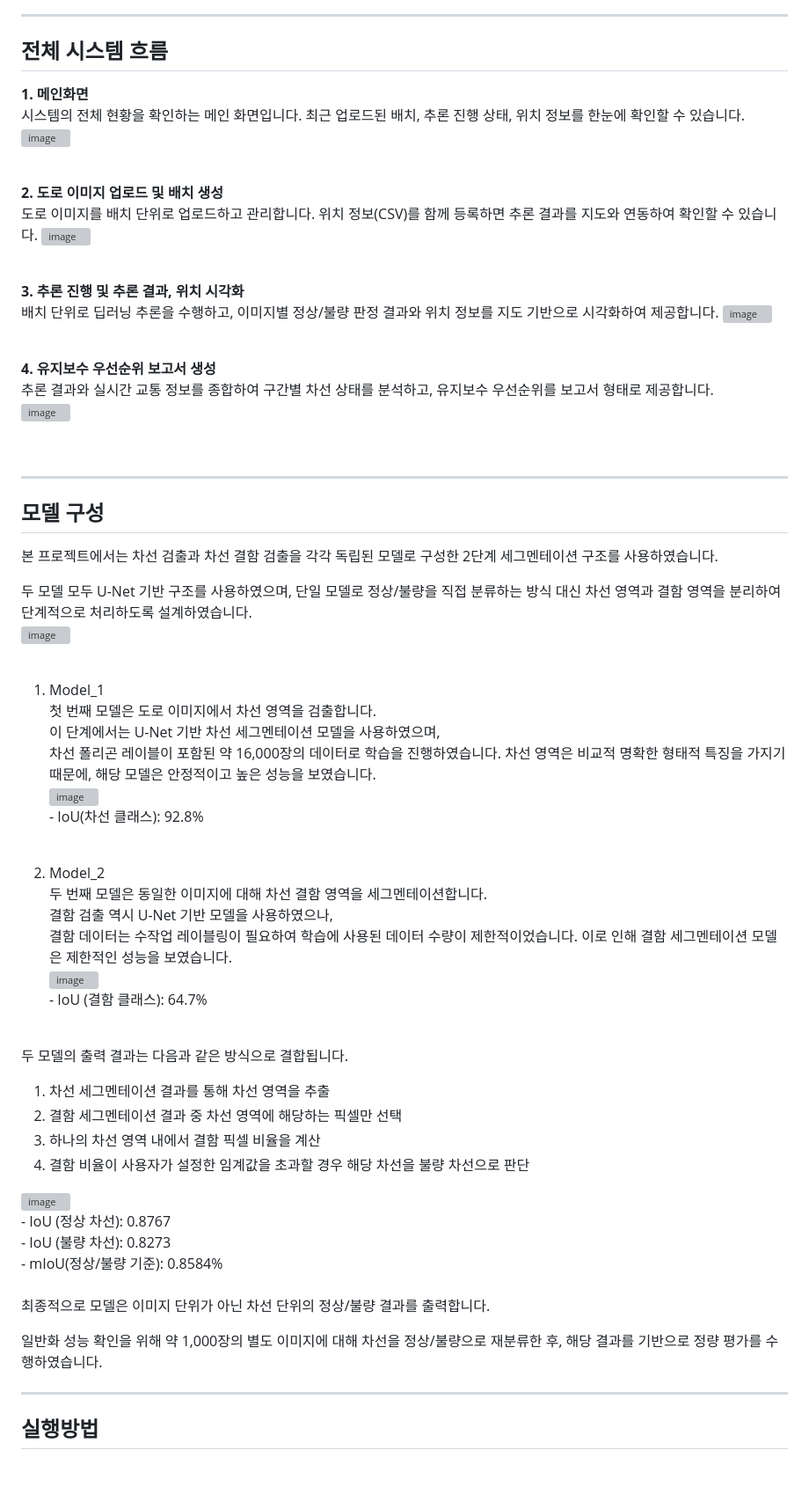
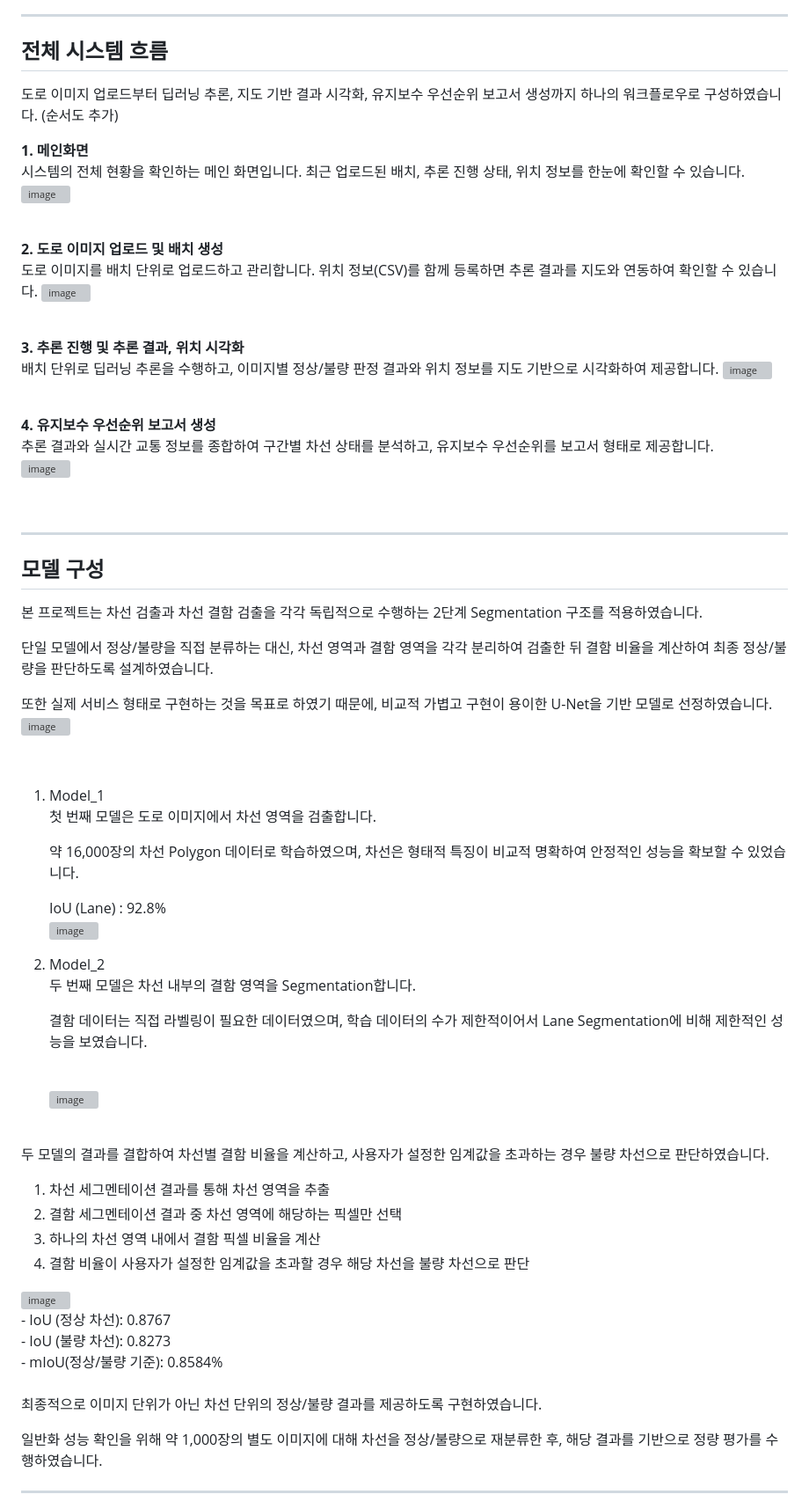
Before and after one commit to stonecast/dl-lane-maintenance-decision-support, a Markdown page: README.md, the part around one of its changes. Shown at 88% size. Rendered like a GitHub page; blank space fills up the shorter version; grey boxes are pictures that could not be loaded.

```diff
--- a/README.md
+++ b/README.md
@@ -33,5 +33,9 @@ TMAP API
 ---
 
 ## 전체 시스템 흐름
+
+도로 이미지 업로드부터 딥러닝 추론, 지도 기반 결과 시각화, 유지보수 우선순위 보고서 생성까지 하나의 워크플로우로 구성하였습니다.
+(순서도 추가)
+
 **1. 메인화면**
 시스템의 전체 현황을 확인하는 메인 화면입니다. 최근 업로드된 배치, 추론 진행 상태, 위치 정보를 한눈에 확인할 수 있습니다.
@@ -61,36 +65,44 @@ TMAP API
 ---
 ## 모델 구성
 
-본 프로젝트에서는 차선 검출과 차선 결함 검출을 각각 독립된 모델로 구성한
-2단계 세그멘테이션 구조를 사용하였습니다.
+본 프로젝트는 차선 검출과 차선 결함 검출을 각각 독립적으로 수행하는
+2단계 Segmentation 구조를 적용하였습니다.
 
-두 모델 모두 U-Net 기반 구조를 사용하였으며,
-단일 모델로 정상/불량을 직접 분류하는 방식 대신
-차선 영역과 결함 영역을 분리하여 단계적으로 처리하도록 설계하였습니다.
+단일 모델에서 정상/불량을 직접 분류하는 대신,
+차선 영역과 결함 영역을 각각 분리하여 검출한 뒤
+결함 비율을 계산하여 최종 정상/불량을 판단하도록 설계하였습니다.
+
+또한 실제 서비스 형태로 구현하는 것을 목표로 하였기 때문에,
+비교적 가볍고 구현이 용이한 U-Net을 기반 모델로 선정하였습니다.
 <br>
-<img width="300" height="500" alt="image" src="https://github.com/user-attachments/assets/eaa70172-c7dc-4811-8175-f71eb945495a" />
+        <img width="300" height="500" alt="image" src="https://github.com/user-attachments/assets/eaa70172-c7dc-4811-8175-f71eb945495a" />
 
 <br>
 
 1. Model_1
-첫 번째 모델은 도로 이미지에서 차선 영역을 검출합니다.
-이 단계에서는 U-Net 기반 차선 세그멘테이션 모델을 사용하였으며,
-차선 폴리곤 레이블이 포함된 약 16,000장의 데이터로 학습을 진행하였습니다.
-차선 영역은 비교적 명확한 형태적 특징을 가지기 때문에,
-해당 모델은 안정적이고 높은 성능을 보였습니다.<br><img width="800" height="500" alt="image" src="https://github.com/user-attachments/assets/952fc34e-e958-4c5a-949b-99c74f5daed0" />
-<br>- IoU(차선 클래스): 92.8%<br>
-<br>
+    첫 번째 모델은 도로 이미지에서 차선 영역을 검출합니다.
+
+    약 16,000장의 차선 Polygon 데이터로 학습하였으며,
+    차선은 형태적 특징이 비교적 명확하여 안정적인 성능을 확보할 수 있었습니다.
+
+    IoU (Lane) : 92.8%
+    <br>
+    <img width="600" height="350" alt="image" src="https://github.com/user-attachments/assets/952fc34e-e958-4c5a-949b-99c74f5daed0" />
+
 
 2. Model_2
-두 번째 모델은 동일한 이미지에 대해 차선 결함 영역을 세그멘테이션합니다.
-결함 검출 역시 U-Net 기반 모델을 사용하였으나,
-결함 데이터는 수작업 레이블링이 필요하여
-학습에 사용된 데이터 수량이 제한적이었습니다.
-이로 인해 결함 세그멘테이션 모델은 제한적인 성능을 보였습니다.<br><img width="800" height="600" alt="image" src="https://github.com/user-attachments/assets/5f93dd8b-248b-4ca1-a5f3-18c855459c6a" />
-<br>- IoU (결함 클래스): 64.7%
-<br>
+    두 번째 모델은 차선 내부의 결함 영역을 Segmentation합니다.
 
-두 모델의 출력 결과는 다음과 같은 방식으로 결합됩니다.
+    결함 데이터는 직접 라벨링이 필요한 데이터였으며,
+    학습 데이터의 수가 제한적이어서 Lane Segmentation에 비해 제한적인 성능을 보였습니다.
+
+    <br>
+    <img width="600" height="350" alt="image" src="https://github.com/user-attachments/assets/5f93dd8b-248b-4ca1-a5f3-18c855459c6a" />
+
+  <br>
+
+두 모델의 결과를 결합하여 차선별 결함 비율을 계산하고,
+사용자가 설정한 임계값을 초과하는 경우 불량 차선으로 판단하였습니다.
 
 1. 차선 세그멘테이션 결과를 통해 차선 영역을 추출
 2. 결함 세그멘테이션 결과 중 차선 영역에 해당하는 픽셀만 선택
@@ -104,13 +117,12 @@ TMAP API
 - mIoU(정상/불량 기준): 0.8584%<br>
 <br>
 
-최종적으로 모델은 이미지 단위가 아닌
-차선 단위의 정상/불량 결과를 출력합니다.
+최종적으로 이미지 단위가 아닌
+차선 단위의 정상/불량 결과를 제공하도록 구현하였습니다.
 
 일반화 성능 확인을 위해 약 1,000장의 별도 이미지에 대해
 차선을 정상/불량으로 재분류한 후,
 해당 결과를 기반으로 정량 평가를 수행하였습니다.
 
 ---
-## 실행방법
 
```
Also changed, not shown: other parts of README.md (+31 -8 lines).
